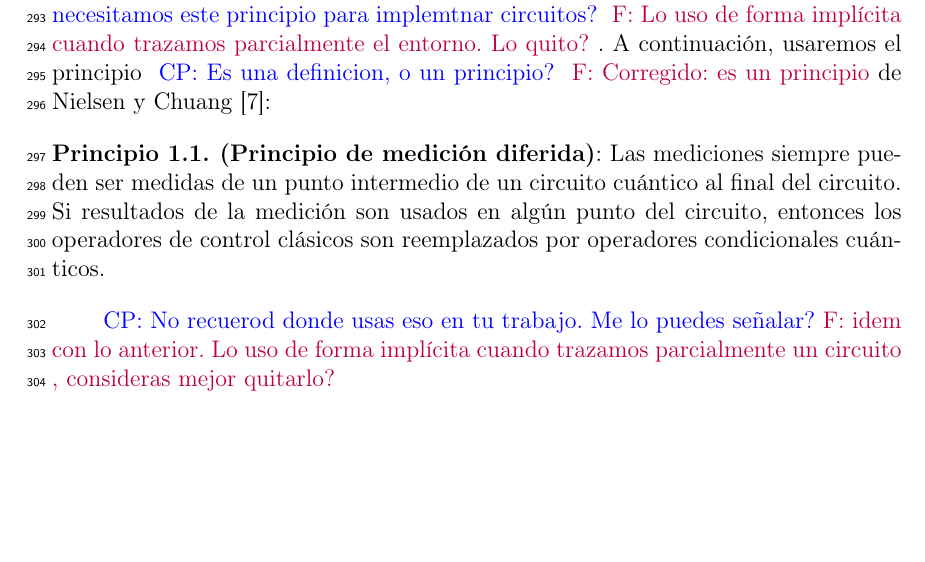
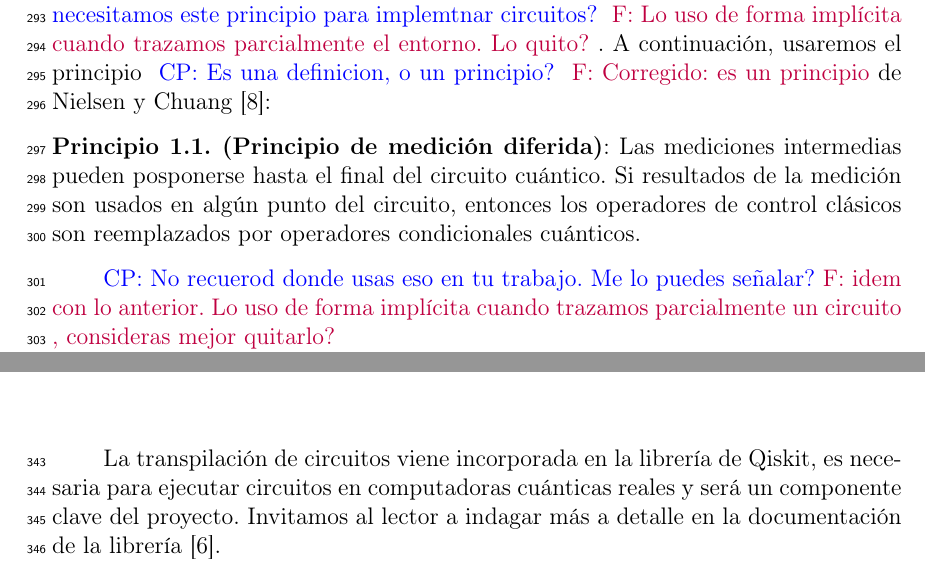
Before and after one commit to f98ch/EPS, a LaTeX thesis (Pre-Informe - Convencimiento/main.tex): part of page 22 of 51 before the commit and two parts of pages 22 and 24 of 51 after it, the two joined at a grey line, cut so that both start at the same text, the shorter picture padded with empty space. Compiled offline with pdfLaTeX.

Commit message:
Correcciones 1.3.2 y 1.3.3

```diff
--- a/Pre-Informe - Convencimiento/main.tex
+++ b/Pre-Informe - Convencimiento/main.tex
@@ -757,10 +757,7 @@ A continuación, usaremos el principio \cpnote{Es una definicion, o un principio
  de Nielsen y Chuang
 \cite{nielsen_chuang_2011}:
 %
-\begin{prin}\textbf{(Principio de medición diferida)}:  Las mediciones siempre pueden
-ser medidas de un punto intermedio de un circuito cuántico al final
-del circuito. Si resultados de la medición son usados en algún punto del
-circuito, entonces los operadores de control clásicos son reemplazados por
+\begin{prin}\textbf{(Principio de medición diferida)}:  Las mediciones intermedias pueden posponerse hasta el final del circuito cuántico. Si resultados de la medición son usados en algún punto del circuito, entonces los operadores de control clásicos son reemplazados por
 operadores condicionales cuánticos.
 \end{prin}
 \cpnote{No recuerod donde usas eso en tu trabajo. Me lo puedes señalar?}\felnote{idem con lo anterior. Lo uso de forma implícita cuando trazamos parcialmente un circuito , consideras mejor quitarlo?    }
@@ -856,6 +853,9 @@ El circuito cuántico mostrado en la figura \ref{fig:circuito7}  se aplica una c
 \caption{Circuito final correspondiente al ejemplo \ref{ex:transpilation}, luego de ser transpilado. \textbf{Fuente:} elaboración propia.}
 \label{fig:circuito8}
 \end{figure}
+La transpilación de circuitos viene incorporada en la librería de Qiskit, es necesaria para ejecutar circuitos en computadoras cuánticas reales y será un componente clave del proyecto. Invitamos al lector a indagar más a detalle en la documentación de la librería \cite{qiskit_transpiler}.
+
+
 %=================================================
 
 
```
Also changed, not shown: Pre-Informe - Convencimiento/main.tex (2 more changed lines).
